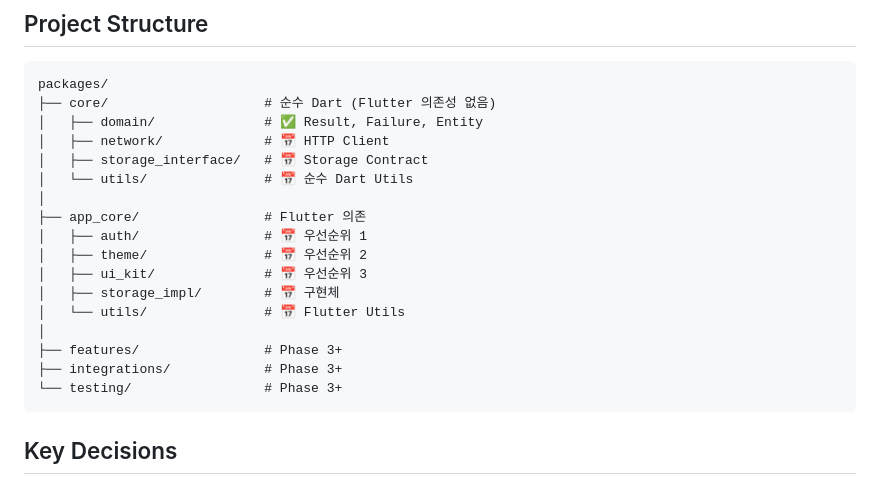
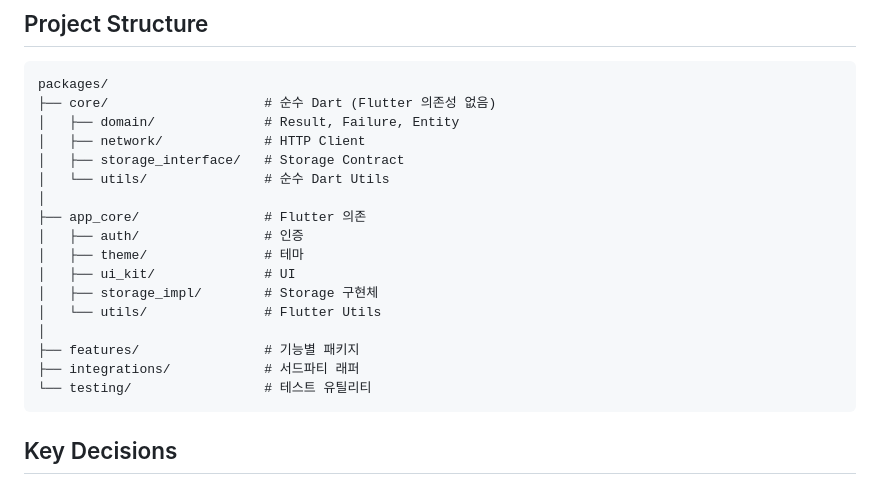
Before and after one commit to Just-gomin/tiny_tree-app_template, a Markdown page: CLAUDE.md, the part around the change. Drawn GitHub-style.

Commit message:
feat: update comments of project structure in `CLAUDE.md`

````diff
--- a/CLAUDE.md
+++ b/CLAUDE.md
@@ -16,21 +16,21 @@ Claude Code가 이 패키지들을 조합하여 light/full 모드의 MVP를 생
 ```text
 packages/
 ├── core/                    # 순수 Dart (Flutter 의존성 없음)
-│   ├── domain/              # ✅ Result, Failure, Entity
-│   ├── network/             # 📅 HTTP Client
-│   ├── storage_interface/   # 📅 Storage Contract
-│   └── utils/               # 📅 순수 Dart Utils
+│   ├── domain/              # Result, Failure, Entity
+│   ├── network/             # HTTP Client
+│   ├── storage_interface/   # Storage Contract
+│   └── utils/               # 순수 Dart Utils
 │
 ├── app_core/                # Flutter 의존
-│   ├── auth/                # 📅 우선순위 1
-│   ├── theme/               # 📅 우선순위 2
-│   ├── ui_kit/              # 📅 우선순위 3
-│   ├── storage_impl/        # 📅 구현체
-│   └── utils/               # 📅 Flutter Utils
+│   ├── auth/                # 인증
+│   ├── theme/               # 테마
+│   ├── ui_kit/              # UI
+│   ├── storage_impl/        # Storage 구현체
+│   └── utils/               # Flutter Utils
 │
-├── features/                # Phase 3+
-├── integrations/            # Phase 3+
-└── testing/                 # Phase 3+
+├── features/                # 기능별 패키지
+├── integrations/            # 서드파티 래퍼
+└── testing/                 # 테스트 유틸리티
 ```
 
 ## Key Decisions
````
